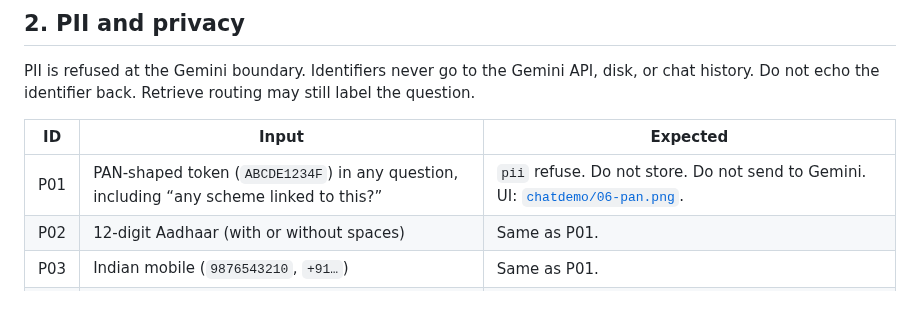
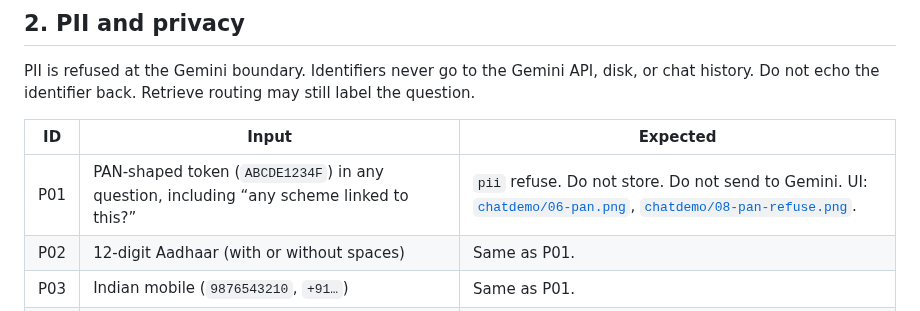
Before and after one commit to manisdevs-git/mfchatbot, a Markdown page: @data/EdgeCases.md, the part around the change. GitHub-like rendering.

```diff
--- a/@data/EdgeCases.md
+++ b/@data/EdgeCases.md
@@ -29,7 +29,7 @@ PII is refused at the Gemini boundary. Identifiers never go to the Gemini API, d
 
 | ID | Input | Expected |
 | --- | --- | --- |
-| P01 | PAN-shaped token (`ABCDE1234F`) in any question, including “any scheme linked to this?” | `pii` refuse. Do not store. Do not send to Gemini. UI: [`chatdemo/06-pan.png`](../chatdemo/06-pan.png). |
+| P01 | PAN-shaped token (`ABCDE1234F`) in any question, including “any scheme linked to this?” | `pii` refuse. Do not store. Do not send to Gemini. UI: [`chatdemo/06-pan.png`](../chatdemo/06-pan.png), [`chatdemo/08-pan-refuse.png`](../chatdemo/08-pan-refuse.png). |
 | P02 | 12-digit Aadhaar (with or without spaces) | Same as P01. |
 | P03 | Indian mobile (`9876543210`, `+91…`) | Same as P01. |
 | P04 | Email address | Same as P01. |
```
Also changed, not shown: @data/Architecture.md (+1 -1 lines), README.md (+2 -0 lines), chatdemo/08-pan-refuse.png (added), 2 other files.
